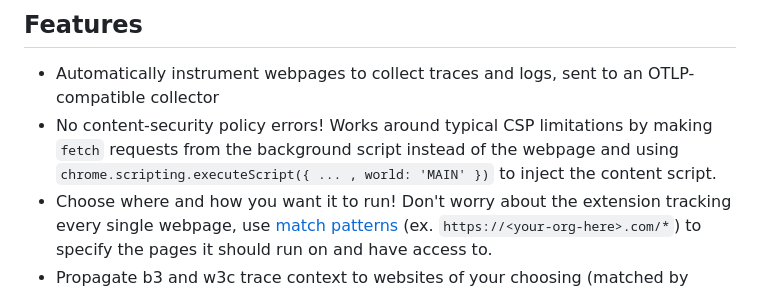
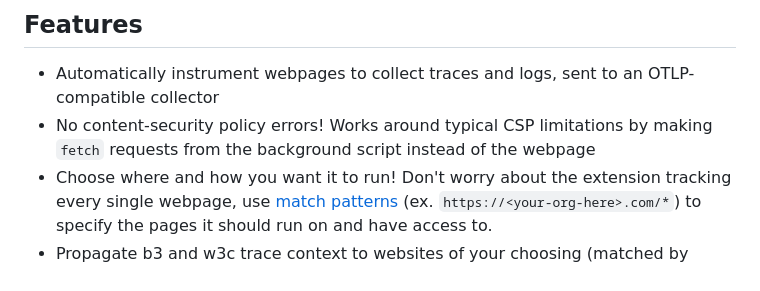
Before and after one commit to tbrockman/browser-extension-for-opentelemetry, a Markdown page: README.md, the part around the change. Drawn GitHub-style.

```diff
--- a/README.md
+++ b/README.md
@@ -28,7 +28,7 @@ Download it, choose where you want it to run, and refresh your webpages to start
 ## Features
 
 - Automatically instrument webpages to collect traces and logs, sent to an OTLP-compatible collector
-- No content-security policy errors! Works around typical CSP limitations by making `fetch` requests from the background script instead of the webpage and using `chrome.scripting.executeScript({ ... , world: 'MAIN' })` to inject the content script.
+- No content-security policy errors! Works around typical CSP limitations by making `fetch` requests from the background script instead of the webpage
 - Choose where and how you want it to run! Don't worry about the extension tracking every single webpage, use [match patterns](https://developer.mozilla.org/en-US/docs/Mozilla/Add-ons/WebExtensions/Match_patterns) (ex. `https://<your-org-here>.com/*`) to specify the pages it should run on and have access to.
 - Propagate b3 and w3c trace context to websites of your choosing (matched by regular expressions)
 
```
